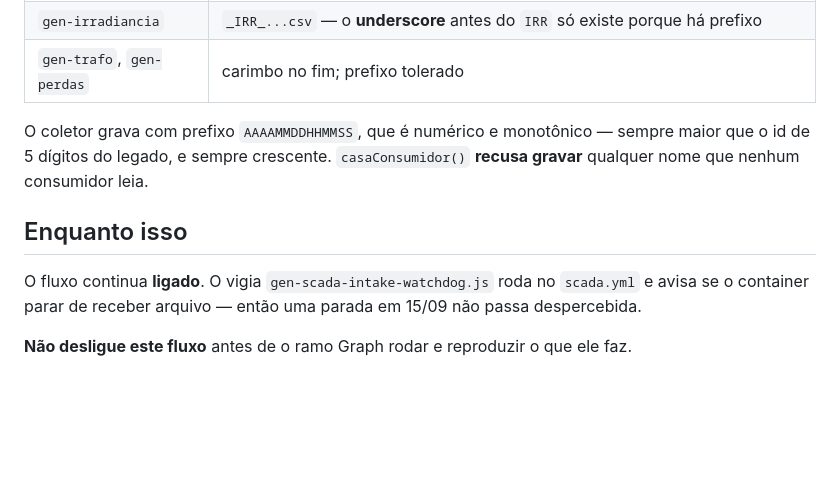
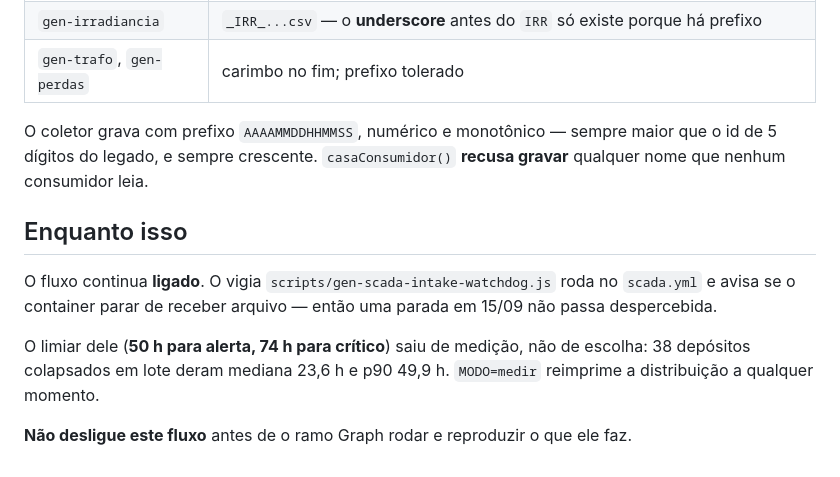
Before and after one commit to rbenergyoficial/dashboard-powerchina, a Markdown page: SCADA_INTAKE.md, the part around one of its changes. GitHub-like rendering; blank space fills up the shorter version.

```diff
--- a/SCADA_INTAKE.md
+++ b/SCADA_INTAKE.md
@@ -71,13 +49,17 @@ dois deles falham em **silêncio** se o nome mudar:
 | `gen-irradiancia` | `_IRR_...csv` — o **underscore** antes do `IRR` só existe porque há prefixo |
 | `gen-trafo`, `gen-perdas` | carimbo no fim; prefixo tolerado |
 
-O coletor grava com prefixo `AAAAMMDDHHMMSS`, que é numérico e monotônico — sempre maior que o id
-de 5 dígitos do legado, e sempre crescente. `casaConsumidor()` **recusa gravar** qualquer nome que
+O coletor grava com prefixo `AAAAMMDDHHMMSS`, numérico e monotônico — sempre maior que o id de 5
+dígitos do legado, e sempre crescente. `casaConsumidor()` **recusa gravar** qualquer nome que
 nenhum consumidor leia.
 
 ## Enquanto isso
 
-O fluxo continua **ligado**. O vigia `gen-scada-intake-watchdog.js` roda no `scada.yml` e avisa se
-o container parar de receber arquivo — então uma parada em 15/09 não passa despercebida.
+O fluxo continua **ligado**. O vigia `scripts/gen-scada-intake-watchdog.js` roda no `scada.yml` e
+avisa se o container parar de receber arquivo — então uma parada em 15/09 não passa despercebida.
+
+O limiar dele (**50 h para alerta, 74 h para crítico**) saiu de medição, não de escolha: 38
+depósitos colapsados em lote deram mediana 23,6 h e p90 49,9 h. `MODO=medir` reimprime a
+distribuição a qualquer momento.
 
 **Não desligue este fluxo** antes de o ramo Graph rodar e reproduzir o que ele faz.
```
Also changed, not shown: other parts of SCADA_INTAKE.md (+29 -51 lines).
